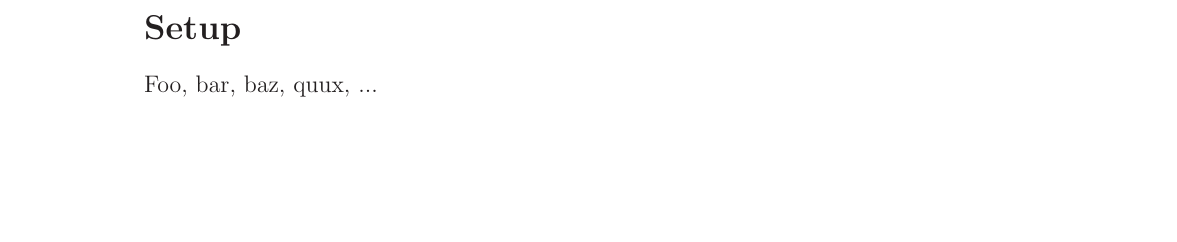
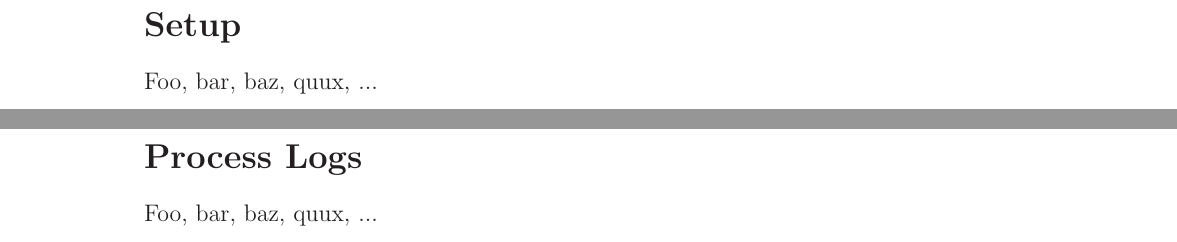
Before and after one commit to marcilr/tex-awstats, a LaTeX paper (awstats.tex, which reads 00SECTIONS/body/body.tex): part of page 7 of 16 before the commit and two parts of pages 7 and 8 of 17 after it, the two joined at a grey line, cut so that both start at the same text, the shorter picture padded with empty space. Compiled offline with LaTeX, dvips and Ghostscript.

Commit message:
Added Process Logs:   \input{00SECTIONS/body/process-logs.tex}

```diff
--- a/00SECTIONS/body/body.tex
+++ b/00SECTIONS/body/body.tex
@@ -19,3 +19,4 @@
 %% =================== INCLUDED SECTIONS =========================
 \input{00SECTIONS/body/introduction.tex}
 \input{00SECTIONS/body/setup.tex}
+\input{00SECTIONS/body/process-logs.tex}
```
